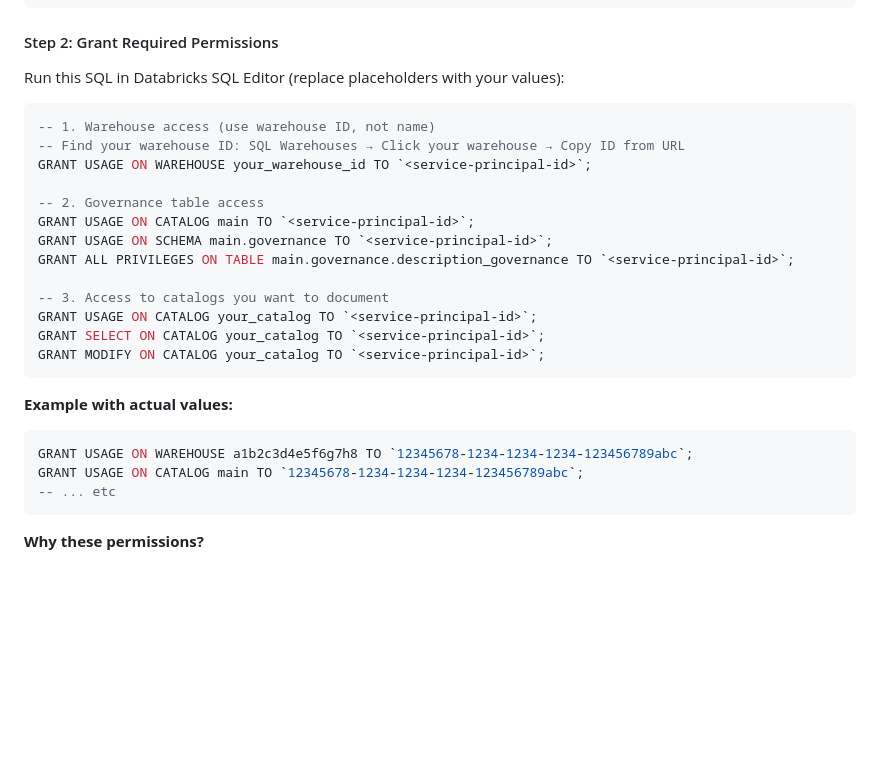
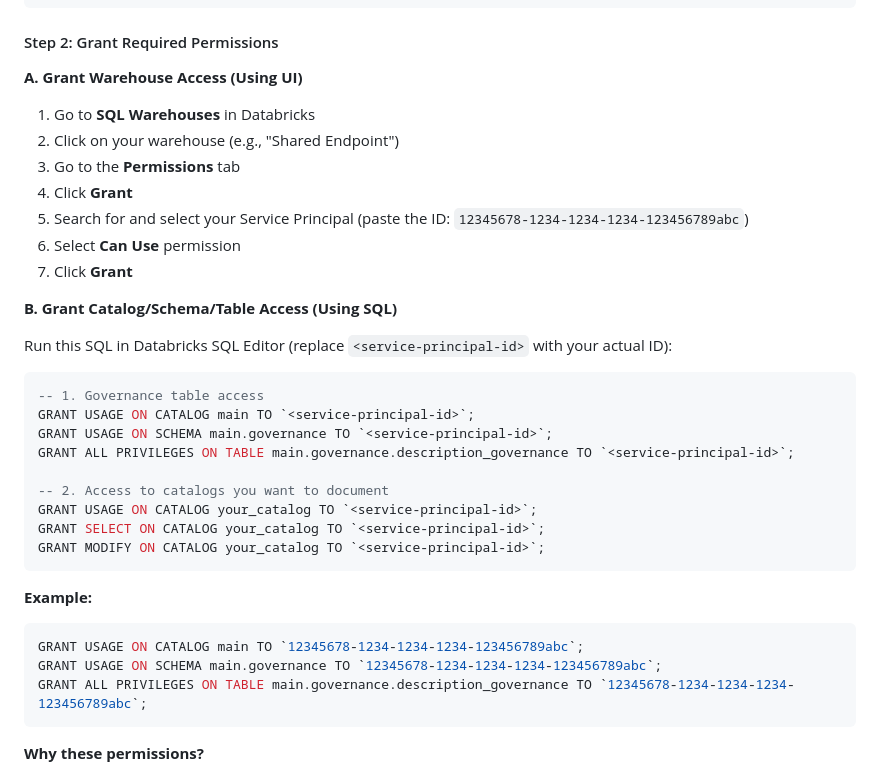
Before and after one commit to lawrence-kyei-databricks/uc-description-generator, a Markdown page: README.md, the part around the change. Rendered like a GitHub page; blank space fills up the shorter version.

Commit message:
Use UI workflow for warehouse permissions instead of SQL GRANT syntax

````diff
--- a/README.md
+++ b/README.md
@@ -323,29 +323,37 @@ databricks apps get uc-description-generator | grep service_principal_client_id
 
 #### Step 2: Grant Required Permissions
 
-Run this SQL in Databricks SQL Editor (replace placeholders with your values):
+**A. Grant Warehouse Access (Using UI)**
+
+1. Go to **SQL Warehouses** in Databricks
+2. Click on your warehouse (e.g., "Shared Endpoint")
+3. Go to the **Permissions** tab
+4. Click **Grant**
+5. Search for and select your Service Principal (paste the ID: `12345678-1234-1234-1234-123456789abc`)
+6. Select **Can Use** permission
+7. Click **Grant**
+
+**B. Grant Catalog/Schema/Table Access (Using SQL)**
+
+Run this SQL in Databricks SQL Editor (replace `<service-principal-id>` with your actual ID):
 
 ```sql
--- 1. Warehouse access (use warehouse ID, not name)
--- Find your warehouse ID: SQL Warehouses → Click your warehouse → Copy ID from URL
-GRANT USAGE ON WAREHOUSE your_warehouse_id TO `<service-principal-id>`;
-
--- 2. Governance table access
+-- 1. Governance table access
 GRANT USAGE ON CATALOG main TO `<service-principal-id>`;
 GRANT USAGE ON SCHEMA main.governance TO `<service-principal-id>`;
 GRANT ALL PRIVILEGES ON TABLE main.governance.description_governance TO `<service-principal-id>`;
 
--- 3. Access to catalogs you want to document
+-- 2. Access to catalogs you want to document
 GRANT USAGE ON CATALOG your_catalog TO `<service-principal-id>`;
 GRANT SELECT ON CATALOG your_catalog TO `<service-principal-id>`;
 GRANT MODIFY ON CATALOG your_catalog TO `<service-principal-id>`;
 ```
 
-**Example with actual values:**
+**Example:**
 ```sql
-GRANT USAGE ON WAREHOUSE a1b2c3d4e5f6g7h8 TO `12345678-1234-1234-1234-123456789abc`;
 GRANT USAGE ON CATALOG main TO `12345678-1234-1234-1234-123456789abc`;
--- ... etc
+GRANT USAGE ON SCHEMA main.governance TO `12345678-1234-1234-1234-123456789abc`;
+GRANT ALL PRIVILEGES ON TABLE main.governance.description_governance TO `12345678-1234-1234-1234-123456789abc`;
 ```
 
 **Why these permissions?**
````
